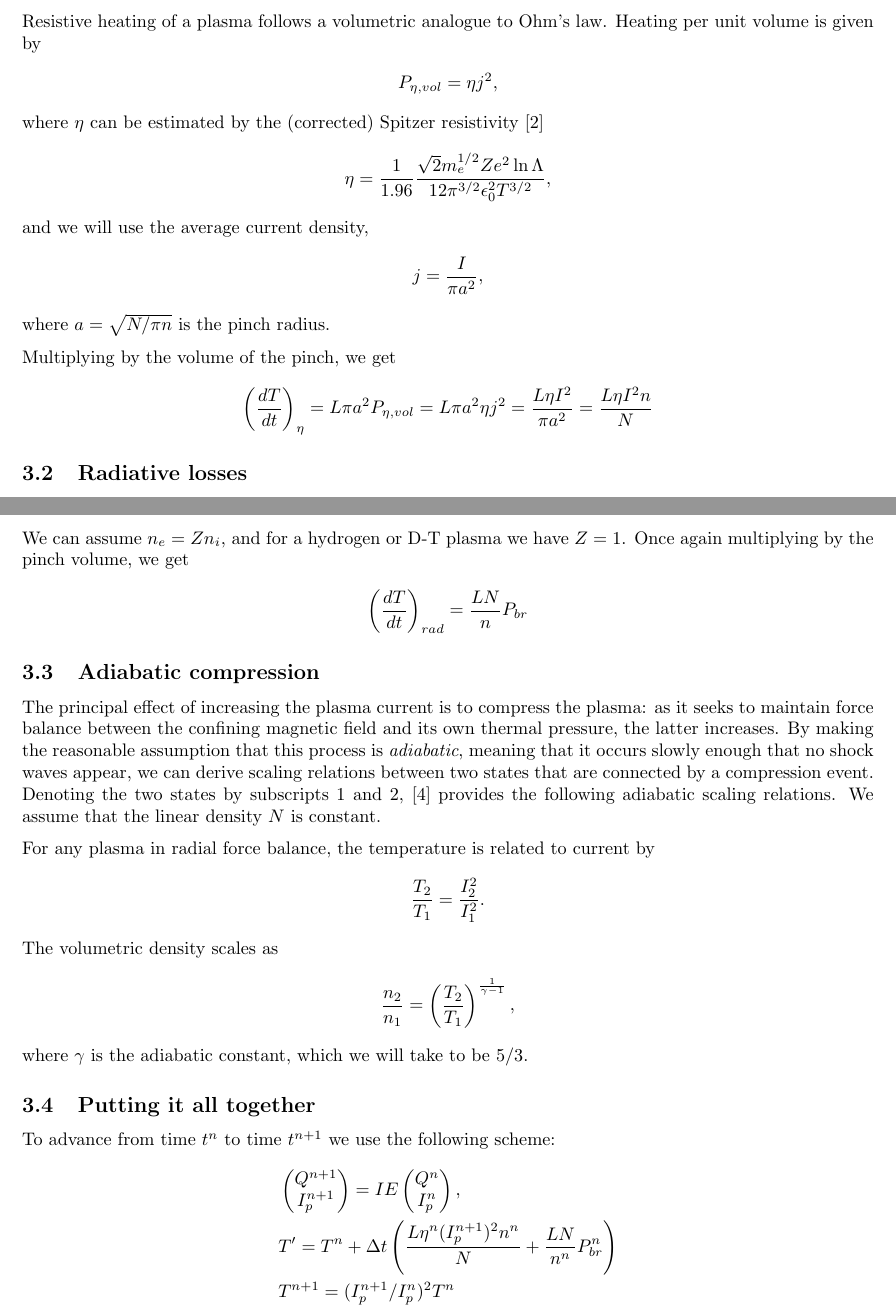
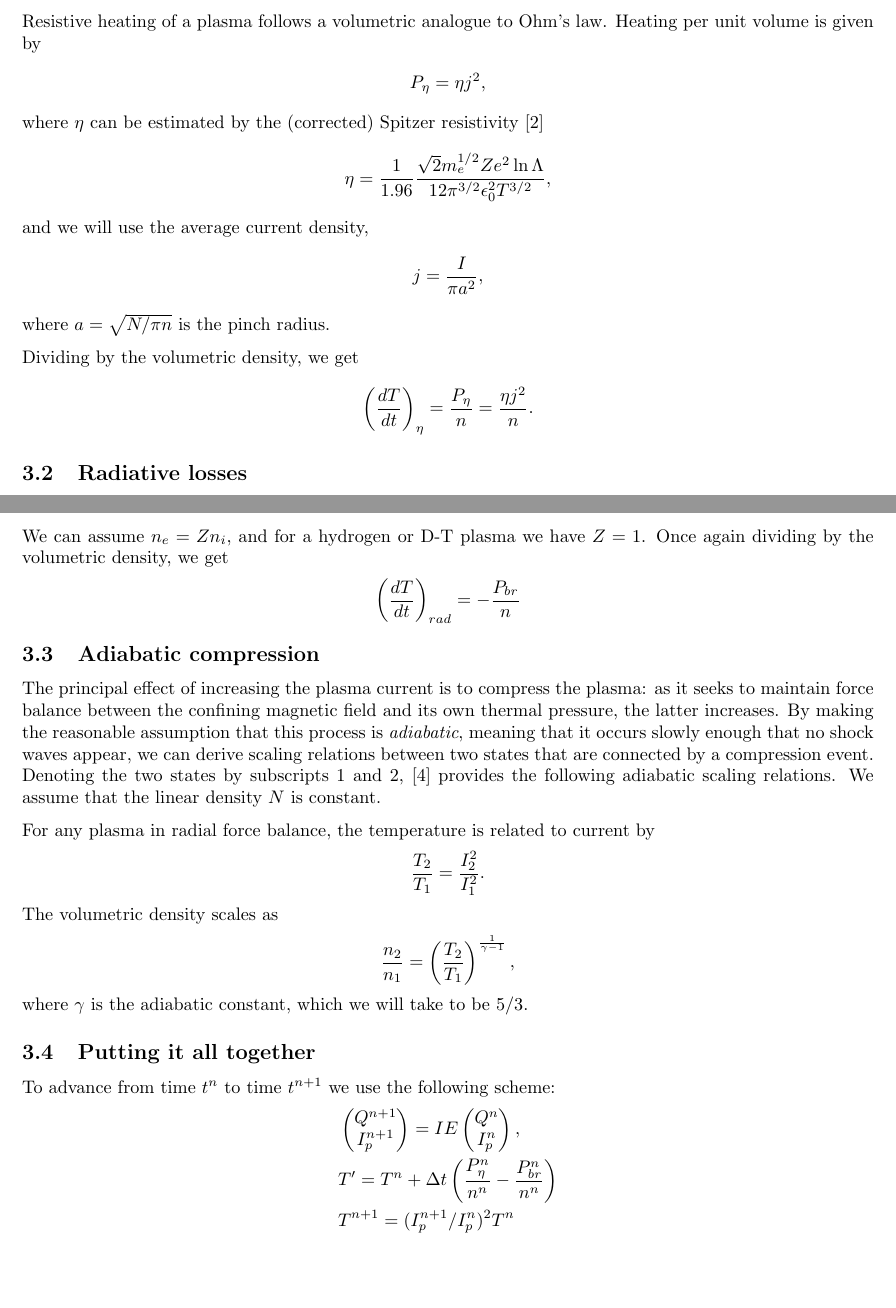
Before and after one commit to ergodicio/spscml, a LaTeX document (writeup/circuit.tex): two parts of pages 3 and 4 of 7 before the commit and two parts of pages 3 and 4 of 6 after it, joined at a grey line, cut so that both start at the same text, the shorter picture padded with empty space. Compiled offline with pdfLaTeX.

Commit message:
Fix sign of radiative cooling term

```diff
--- a/writeup/circuit.tex
+++ b/writeup/circuit.tex
@@ -181,7 +181,7 @@ radial force balance much faster than a single timestep.
 Resistive heating of a plasma follows a volumetric analogue to Ohm's law.
 Heating per unit volume is given by
 \begin{align*}
-    P_{\eta,vol} = \eta j^2,
+    P_{\eta} = \eta j^2,
 \end{align*}
 where $\eta$ can be estimated by the (corrected) Spitzer resistivity \cite{goldstonIntroductionPlasmaPhysics1995a}
 \begin{align*}
@@ -193,9 +193,9 @@ j = \frac{I}{\pi a^2},
 \end{align*}
 where $a = \sqrt{N / \pi n}$ is the pinch radius.
 
-Multiplying by the volume of the pinch, we get
+Dividing by the volumetric density, we get
 \begin{align*}
-    \left( \frac{dT}{dt} \right)_\eta = L \pi a^2 P_{\eta,vol} = L \pi a^2 \eta j^2 = \frac{L \eta I^2}{\pi a^2} = \frac{L \eta I^2 n}{N}
+    \left( \frac{dT}{dt} \right)_\eta = \frac{P_{\eta}}{n} = \frac{\eta j^2}{n}.
 \end{align*}
 
 \subsection{Radiative losses}
@@ -208,9 +208,9 @@ The approximate volumetric power density of bremsstrahlung losses in a plasma is
     P_{br}[\unit{eV s^{-1} m^{-3}}] = 1.06 \times 10^{-19} Z^2 n_{e[\unit{m^{-3}}]} n_{i[\unit{m^{-3}}]} T_{[\unit{eV}]}^{1/2}.
 \end{align*}
 We can assume $n_e = Z n_i$, and for a hydrogen or D-T plasma we have $Z = 1$.
-Once again multiplying by the pinch volume, we get
+Once again dividing by the volumetric density, we get
 \begin{align*}
-    \left( \frac{dT}{dt} \right)_{rad} = \frac{L N}{n} P_{br}
+    \left( \frac{dT}{dt} \right)_{rad} = -\frac{P_{br}}{n}
 \end{align*}
 
 \subsection{Adiabatic compression}
@@ -245,7 +245,7 @@ To advance from time $t^n$ to time $t^{n+1}$ we use the following scheme:
     \end{pmatrix} = IE \begin{pmatrix}
     Q^n \\ I_p^n
     \end{pmatrix}, \\
-    &T' = T^n + \Delta t \left( \frac{L \eta^{n} (I_p^{n+1})^2 n^n}{N} + \frac{LN}{n^n}P_{br}^n \right) \\
+    &T' = T^n + \Delta t \left( \frac{P_{\eta}^n}{n^n} - \frac{P_{br}^n}{n^n} \right) \\
     &T^{n+1} = (I_p^{n+1}/I_p^n)^2 T^n \\
     &n^{n+1} = (T^{n+1} / T')^{\frac{1}{\gamma-1}} n^n
 \end{align*}
```
Also changed, not shown: writeup/circuit.pdf, 1 other file.
